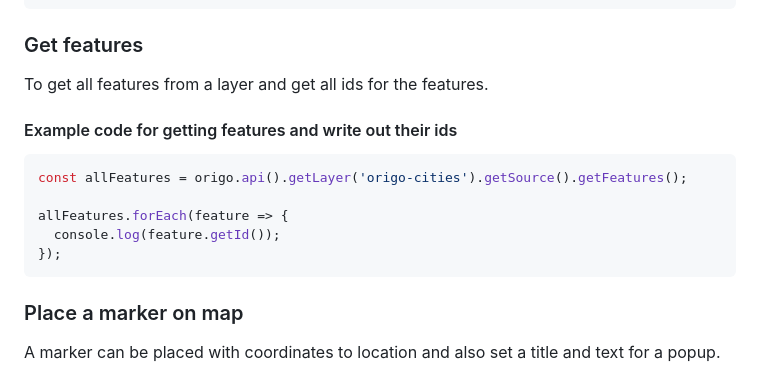
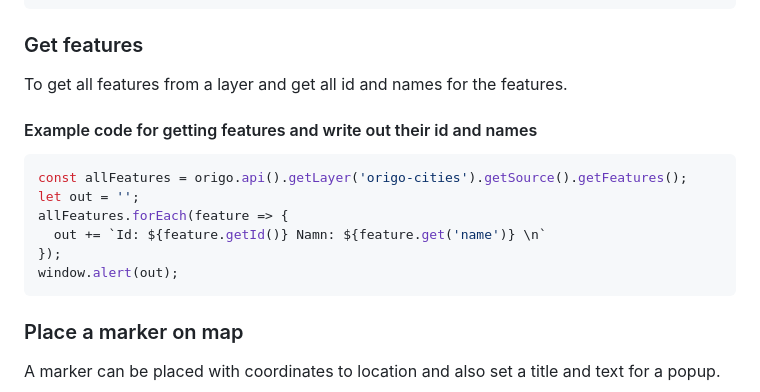
Before and after one commit to origo-map/origo-documentation, a Markdown page: content/api.md, the part around the change. Rendered like a GitHub page.

Commit message:
update of example

````diff
--- a/content/api.md
+++ b/content/api.md
@@ -67,16 +67,17 @@ origo.api().getControlByName('legend').unhide();
 
 ### Get features
 
-To get all features from a layer and get all ids for the features.
+To get all features from a layer and get all id and names for the features.
 
-#### Example code for getting features and write out their ids
+#### Example code for getting features and write out their id and names
 
 ```json
 const allFeatures = origo.api().getLayer('origo-cities').getSource().getFeatures();
-
+let out = '';
 allFeatures.forEach(feature => {
-  console.log(feature.getId());
+  out += `Id: ${feature.getId()} Namn: ${feature.get('name')} \n`
 });
+window.alert(out);
 ```
 
 ### Place a marker on map
````
